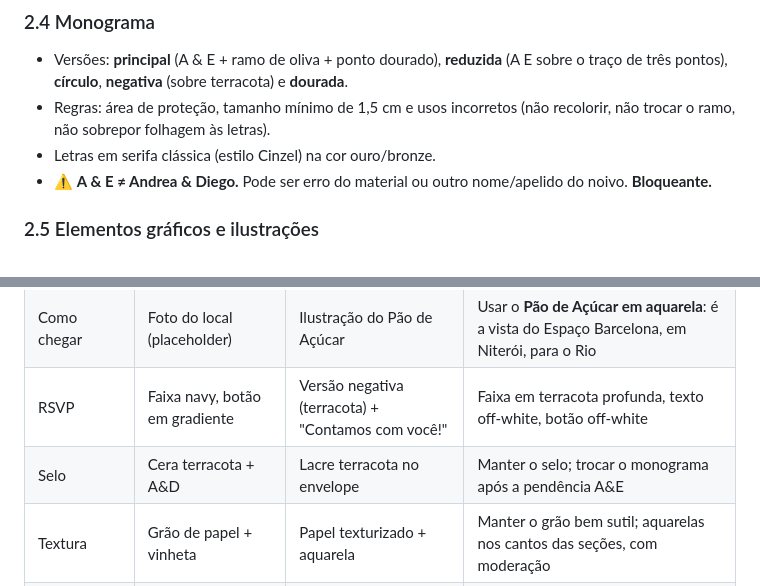
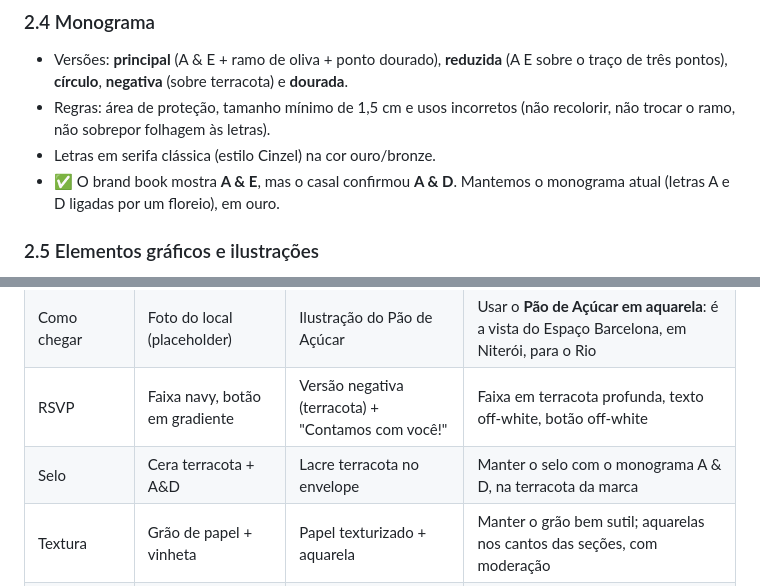
Before and after one commit to sergiocolpaert/deia_e_diego, a Markdown page: docs/planejamento-brandbook.md, 2 parts joined by grey strips. GitHub-like rendering.

Commit message:
Docs: remove pendência A & E resolvida
Co-Authored-By: Claude Opus 5.5 <noreply@anthropic.com>

```diff
--- a/docs/planejamento-brandbook.md
+++ b/docs/planejamento-brandbook.md
@@ -60,7 +60,7 @@ Todas estão no Google Fonts (licença livre), então a troca é direta. Atenç
 - Versões: **principal** (A & E + ramo de oliva + ponto dourado), **reduzida** (A E sobre o traço de três pontos), **círculo**, **negativa** (sobre terracota) e **dourada**.
 - Regras: área de proteção, tamanho mínimo de 1,5 cm e usos incorretos (não recolorir, não trocar o ramo, não sobrepor folhagem às letras).
 - Letras em serifa clássica (estilo Cinzel) na cor ouro/bronze.
-- ⚠️ **A & E ≠ Andrea & Diego.** Pode ser erro do material ou outro nome/apelido do noivo. **Bloqueante.**
+- ✅ O brand book mostra **A & E**, mas o casal confirmou **A & D**. Mantemos o monograma atual (letras A e D ligadas por um floreio), em ouro.
 
 ### 2.5 Elementos gráficos e ilustrações
 - **Manchas de aquarela** nas quatro cores.
@@ -99,7 +99,7 @@ O brand book tem sinais claros de geração por IA. Por isso não dá para tirar
 | Informações | Filetes navy/cinza | Coração + traço de pontos como divisores | Trocar divisores; incluir **16h30** |
 | Como chegar | Foto do local (placeholder) | Ilustração do Pão de Açúcar | Usar o **Pão de Açúcar em aquarela**: é a vista do Espaço Barcelona, em Niterói, para o Rio |
 | RSVP | Faixa navy, botão em gradiente | Versão negativa (terracota) + "Contamos com você!" | Faixa em terracota profunda, texto off-white, botão off-white |
-| Selo | Cera terracota + A&D | Lacre terracota no envelope | Manter o selo; trocar o monograma após a pendência A&E |
+| Selo | Cera terracota + A&D | Lacre terracota no envelope | Manter o selo com o monograma A & D, na terracota da marca |
 | Textura | Grão de papel + vinheta | Papel texturizado + aquarela | Manter o grão bem sutil; aquarelas nos cantos das seções, com moderação |
 | Favicon | Selo sem letras | Monograma reduzido | Monograma reduzido ou selo com as iniciais |
 | Animações | Fade/slide, selo carimbando | — | Acrescentar o **traço dos três pontos se desenhando** no scroll; aquarelas surgindo em fade lento |
```
